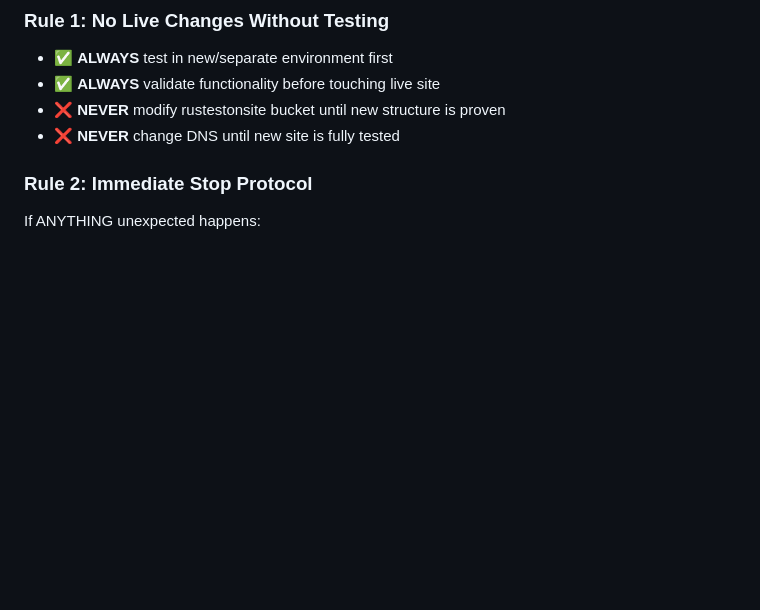
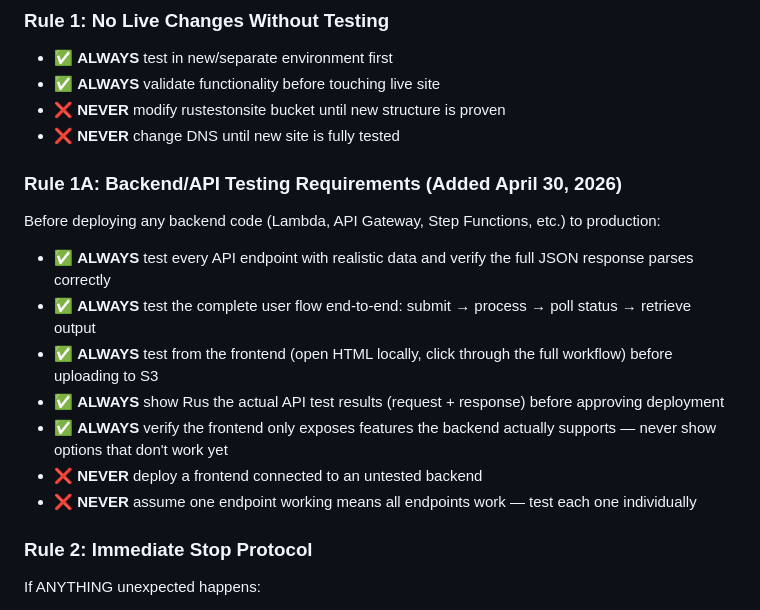
Before and after one commit to RusTeston/rus-portfolio-prod, a Markdown page: documentation/migration-reports/DEPLOYMENT-DISCIPLINE-AGREEMENT.md, the part around the change. Rendered like a GitHub page; blank space fills up the shorter version.

Commit message:
Add Rule 1A: Backend/API testing requirements - no untested code to production

```diff
--- a/documentation/migration-reports/DEPLOYMENT-DISCIPLINE-AGREEMENT.md
+++ b/documentation/migration-reports/DEPLOYMENT-DISCIPLINE-AGREEMENT.md
@@ -65,6 +65,16 @@ Phase → Plan → Review → Test Plan → Approval → Execute → Validate
 - ✅ **ALWAYS** validate functionality before touching live site
 - ❌ **NEVER** modify rustestonsite bucket until new structure is proven
 - ❌ **NEVER** change DNS until new site is fully tested
+
+### **Rule 1A: Backend/API Testing Requirements (Added April 30, 2026)**
+Before deploying any backend code (Lambda, API Gateway, Step Functions, etc.) to production:
+- ✅ **ALWAYS** test every API endpoint with realistic data and verify the full JSON response parses correctly
+- ✅ **ALWAYS** test the complete user flow end-to-end: submit → process → poll status → retrieve output
+- ✅ **ALWAYS** test from the frontend (open HTML locally, click through the full workflow) before uploading to S3
+- ✅ **ALWAYS** show Rus the actual API test results (request + response) before approving deployment
+- ✅ **ALWAYS** verify the frontend only exposes features the backend actually supports — never show options that don't work yet
+- ❌ **NEVER** deploy a frontend connected to an untested backend
+- ❌ **NEVER** assume one endpoint working means all endpoints work — test each one individually
 
 ### **Rule 2: Immediate Stop Protocol**
 If ANYTHING unexpected happens:
```
